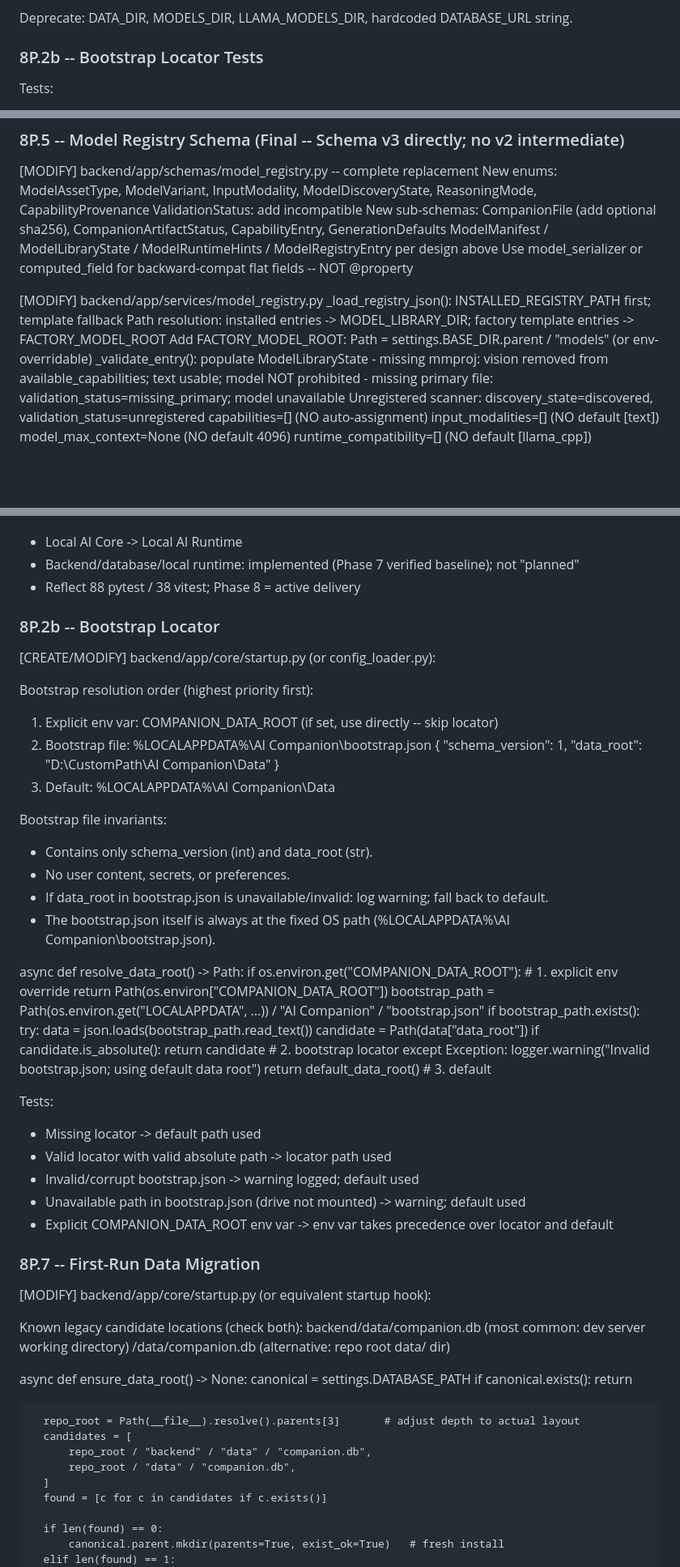
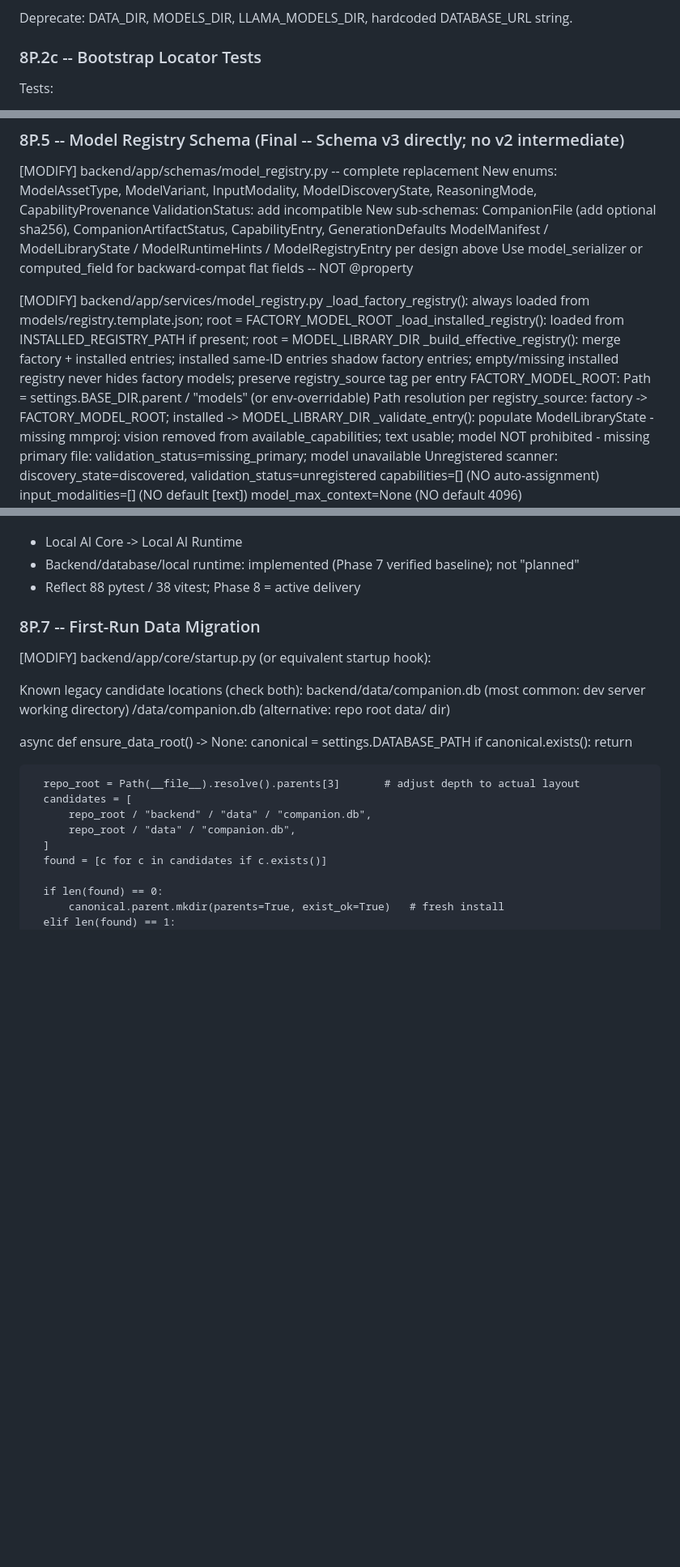
Before and after one commit to chrisniel/AI-companion-project, a Markdown page: docs/02_Planning/plan-phase8-pc-frontend-architecture-ux.md, 3 parts joined by grey strips. Shown at 81% size. GitHub-like rendering; blank space fills up the shorter version.

Commit message:
docs: -updated and reconcilation of all document plans v1.3

```diff
--- a/docs/02_Planning/plan-phase8-pc-frontend-architecture-ux.md
+++ b/docs/02_Planning/plan-phase8-pc-frontend-architecture-ux.md
@@ -494,7 +490,7 @@ Bootstrap file invariants:
 
 Deprecate: DATA_DIR, MODELS_DIR, LLAMA_MODELS_DIR, hardcoded DATABASE_URL string.
 
-### 8P.2b -- Bootstrap Locator Tests
+### 8P.2c -- Bootstrap Locator Tests
 
 Tests:
   - Missing locator -> default path used
@@ -556,9 +552,12 @@ Tests:
   Use model_serializer or computed_field for backward-compat flat fields -- NOT @property
 
 [MODIFY] backend/app/services/model_registry.py
-  _load_registry_json(): INSTALLED_REGISTRY_PATH first; template fallback
-    Path resolution: installed entries -> MODEL_LIBRARY_DIR; factory template entries -> FACTORY_MODEL_ROOT
-    Add FACTORY_MODEL_ROOT: Path = settings.BASE_DIR.parent / "models" (or env-overridable)
+  _load_factory_registry(): always loaded from models/registry.template.json; root = FACTORY_MODEL_ROOT
+  _load_installed_registry(): loaded from INSTALLED_REGISTRY_PATH if present; root = MODEL_LIBRARY_DIR
+  _build_effective_registry(): merge factory + installed entries; installed same-ID entries shadow factory entries;
+    empty/missing installed registry never hides factory models; preserve registry_source tag per entry
+  FACTORY_MODEL_ROOT: Path = settings.BASE_DIR.parent / "models" (or env-overridable)
+  Path resolution per registry_source: factory -> FACTORY_MODEL_ROOT; installed -> MODEL_LIBRARY_DIR
   _validate_entry(): populate ModelLibraryState
     - missing mmproj: vision removed from available_capabilities; text usable; model NOT prohibited
     - missing primary file: validation_status=missing_primary; model unavailable
@@ -609,43 +608,6 @@ Tests:
   - Local AI Core -> Local AI Runtime
   - Backend/database/local runtime: implemented (Phase 7 verified baseline); not "planned"
   - Reflect 88 pytest / 38 vitest; Phase 8 = active delivery
-
-### 8P.2b -- Bootstrap Locator
-
-[CREATE/MODIFY] backend/app/core/startup.py (or config_loader.py):
-
-Bootstrap resolution order (highest priority first):
-  1. Explicit env var: COMPANION_DATA_ROOT (if set, use directly -- skip locator)
-  2. Bootstrap file: %LOCALAPPDATA%\AI Companion\bootstrap.json
-     { "schema_version": 1, "data_root": "D:\\CustomPath\\AI Companion\\Data" }
-  3. Default: %LOCALAPPDATA%\AI Companion\Data
-
-Bootstrap file invariants:
-  - Contains only schema_version (int) and data_root (str).
-  - No user content, secrets, or preferences.
-  - If data_root in bootstrap.json is unavailable/invalid: log warning; fall back to default.
-  - The bootstrap.json itself is always at the fixed OS path (%LOCALAPPDATA%\AI Companion\bootstrap.json).
-
-  async def resolve_data_root() -> Path:
-      if os.environ.get("COMPANION_DATA_ROOT"):              # 1. explicit env override
-          return Path(os.environ["COMPANION_DATA_ROOT"])
-      bootstrap_path = Path(os.environ.get("LOCALAPPDATA", ...)) / "AI Companion" / "bootstrap.json"
-      if bootstrap_path.exists():
-          try:
-              data = json.loads(bootstrap_path.read_text())
-              candidate = Path(data["data_root"])
-              if candidate.is_absolute():
-                  return candidate                            # 2. bootstrap locator
-          except Exception:
-              logger.warning("Invalid bootstrap.json; using default data root")
-      return default_data_root()                             # 3. default
-
-Tests:
-  - Missing locator -> default path used
-  - Valid locator with valid absolute path -> locator path used
-  - Invalid/corrupt bootstrap.json -> warning logged; default used
-  - Unavailable path in bootstrap.json (drive not mounted) -> warning; default used
-  - Explicit COMPANION_DATA_ROOT env var -> env var takes precedence over locator and default
 
 ### 8P.7 -- First-Run Data Migration
 
```
Also changed, not shown: other parts of docs/02_Planning/plan-phase8-pc-frontend-architecture-ux.md (+11 -11 lines), docs/01_Tracking/task.md (+1 -1 lines).
